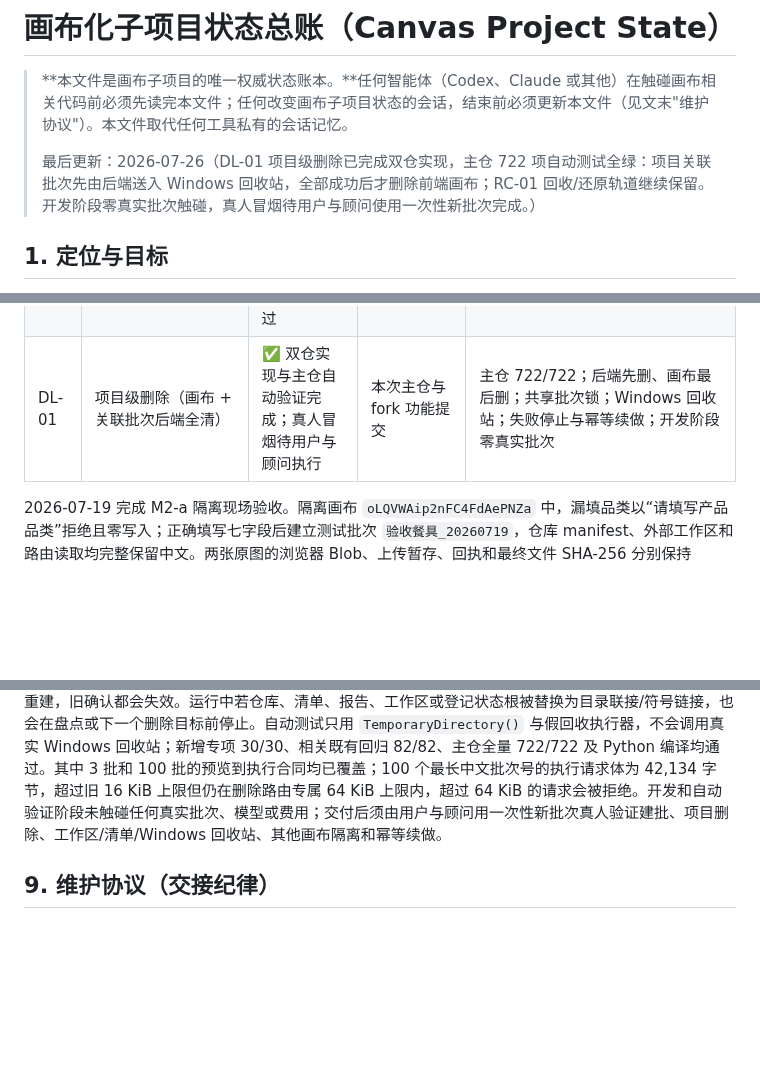
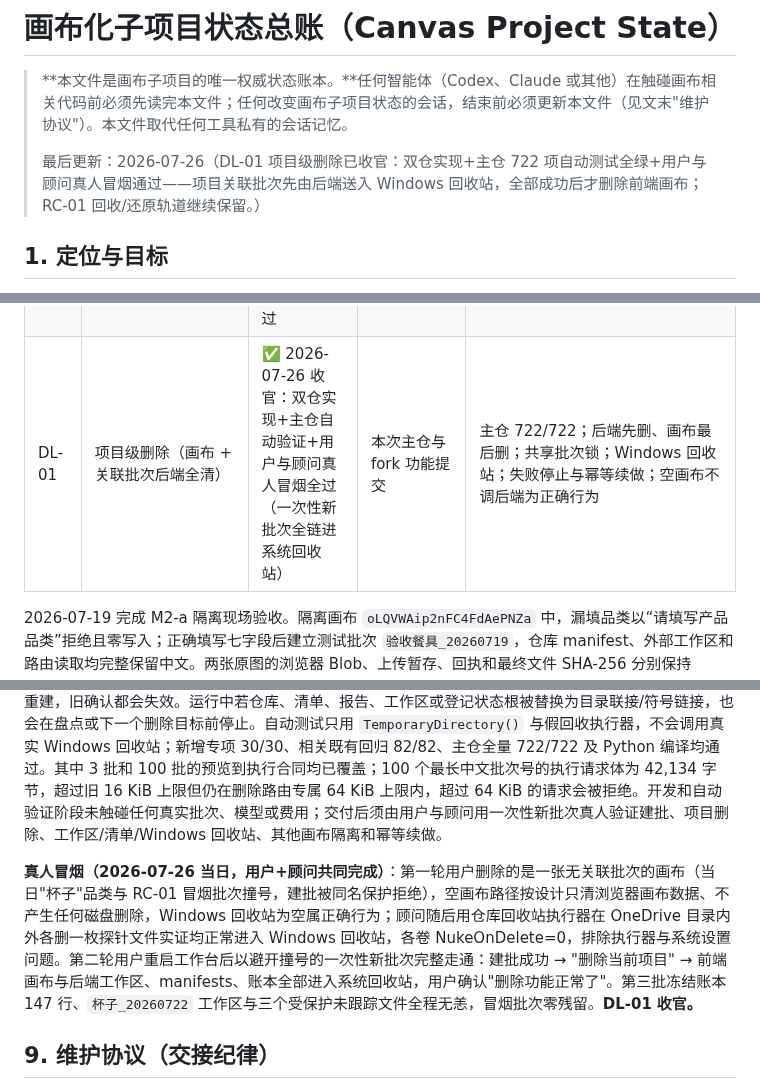
Before and after one commit to josephdingpeizhao-star/infinite-canvas-workflow, a Markdown page: docs/CANVAS_PROJECT_STATE.md, 3 parts joined by grey strips. GitHub-like rendering; blank space fills up the shorter version.

Commit message:
chore: record DL-01 human acceptance

```diff
--- a/docs/CANVAS_PROJECT_STATE.md
+++ b/docs/CANVAS_PROJECT_STATE.md
@@ -2,7 +2,7 @@
 
 > **本文件是画布子项目的唯一权威状态账本。**任何智能体（Codex、Claude 或其他）在触碰画布相关代码前必须先读完本文件；任何改变画布子项目状态的会话，结束前必须更新本文件（见文末"维护协议"）。本文件取代任何工具私有的会话记忆。
 >
-> 最后更新：2026-07-26（DL-01 项目级删除已完成双仓实现，主仓 722 项自动测试全绿：项目关联批次先由后端送入 Windows 回收站，全部成功后才删除前端画布；RC-01 回收/还原轨道继续保留。开发阶段零真实批次触碰，真人冒烟待用户与顾问使用一次性新批次完成。）
+> 最后更新：2026-07-26（DL-01 项目级删除已收官：双仓实现+主仓 722 项自动测试全绿+用户与顾问真人冒烟通过——项目关联批次先由后端送入 Windows 回收站，全部成功后才删除前端画布；RC-01 回收/还原轨道继续保留。）
 
 ## 1. 定位与目标
 
@@ -68,7 +68,7 @@ canvas-agent (bun, 端口 17371)  ←── SSE ──→  浏览器画布页 (w
 | NC-01 | 建批交互防呆（角色可视化 + 同哈希硬门禁） | ✅ 双仓实现、离线全量回归与隔离正常链完成；真实画布交互待用户验收 | 本次主仓与 fork 功能提交 | 主仓 612/612；fork 88 项/446 断言 + TypeScript + 构建；角色角标、文件清单、前后端同文案、写盘前拒绝、引用稳定与 QC 角标共存 |
 | MU-01 | 产品原图批量选择、入画与血缘连线 | ❌ 2026-07-26 真人验收否决并已 revert：用户不要信息卡一条龙入口，要的是工具栏"上传素材"直接多选；需求修正为 MU-02 | fork 已反提交撤回；主仓文档同步修订 | 撤回后 fork 回归 105 项/521 断言全绿、dist 重建；技术实现本身验收无缺陷，撤回原因纯属产品形态不符 |
 | MU-02 | 工具栏“上传素材”多选 | ✅ 2026-07-26 收官：fork 实现+全量自动验证+用户真人画布验收四项全过 | fork `8c7a431` | 115 项/585 断言（13 个测试文件）、TypeScript、生产构建与差异检查全绿；忽略区 dist 已按新源码重建；真人验收=多选摆放/单选入口/拖拽/单张原行为 |
-| DL-01 | 项目级删除（画布 + 关联批次后端全清） | ✅ 双仓实现与主仓自动验证完成；真人冒烟待用户与顾问执行 | 本次主仓与 fork 功能提交 | 主仓 722/722；后端先删、画布最后删；共享批次锁；Windows 回收站；失败停止与幂等续做；开发阶段零真实批次 |
+| DL-01 | 项目级删除（画布 + 关联批次后端全清） | ✅ 2026-07-26 收官：双仓实现+主仓自动验证+用户与顾问真人冒烟全过（一次性新批次全链进系统回收站） | 本次主仓与 fork 功能提交 | 主仓 722/722；后端先删、画布最后删；共享批次锁；Windows 回收站；失败停止与幂等续做；空画布不调后端为正确行为 |
 
 2026-07-19 完成 M2-a 隔离现场验收。隔离画布 `oLQVWAip2nFC4FdAePNZa` 中，漏填品类以“请填写产品品类”拒绝且零写入；正确填写七字段后建立测试批次 `验收餐具_20260719`，仓库 manifest、外部工作区和路由读取均完整保留中文。两张原图的浏览器 Blob、上传暂存、回执和最终文件 SHA-256 分别保持 `3c022d02ef29f003abdc8fc0b0f378597f36eb6a936e753b2e3027b1b61bc97b`、`a0a0c54e3a4b089c67d25a0c3ab8136eedc1b906c7ff3b7f0991de0df978b22f`；重复建批在上传前拒绝，既有 manifest 和 5 个工作区文件指纹不变，只追加一行不含令牌或图片内容的门禁审计记录。首次 M1 回归因旧 demo 工作区已有 56 张历史结果、路由只允许 QC 而被门禁拒绝，现场按规则暂停；用户批准恢复后，改用两个带 `.canvas_demo` 标记、输出为空的独立验收工作区和两个初始 0/0 的工作流节点。画布工作台 run `28XHbtoooA` 与旧入口 run `nDm3XNZaKx` 均约 33 秒完成 6 张 `720x720` 主图和 8 张 `720x960` 详情图，各有 14 个结果节点与 14 条回连；两边 14 个同名 PNG 的 SHA-256 逐项一致。验收后测试 manifest、测试工作区、建批状态目录、隔离浏览器配置和两套 demo 根均送入 Windows 回收站，17372、9223、工作台与旧入口进程归零；原 demo 工作区未改，用户画布 `hPbkNXg3WA0p2i46VOh3s` 未进入。首批仍为 72 行账本、70 文件、73,579,807 bytes，三份仓库清单指纹不变。
 
@@ -545,6 +545,8 @@ fork 提交为 `8c7a4314b6d2d1c082fc2a371bddd64ab434e6ec`。自动验证结果
 
 建批与项目删除现在使用同一把批次锁；所有没有显式隔离测试根的建批构造默认启用该锁，`WorkflowBatchIntakeService` 自建 creator 也不再存在真实无锁入口，只有显式测试根或显式 `None` 可禁用。锁从写临时区前开始持有，直至发布、完成标记或失败补偿结束。生产环境优先沿用既有批次清单中的工作区父目录，必要时通过 Windows Known Folder API 找到被 OneDrive 重定向的桌面；两者若同时存在却不一致则拒绝启动，清单锚点即使是断裂的符号链接/联接也会 fail-closed，不回退猜测桌面位置。在产目录与已回收状态、回收目录与非回收状态都按位置/账本冲突拒绝，且不写审计、不执行删除。删除确认票据绑定预览时的批次实例、生命周期状态和目标身份；预览后关账/交付状态变化，或旧批次删完后同名重建，旧确认都会失效。运行中若仓库、清单、报告、工作区或登记状态根被替换为目录联接/符号链接，也会在盘点或下一个删除目标前停止。自动测试只用 `TemporaryDirectory()` 与假回收执行器，不会调用真实 Windows 回收站；新增专项 30/30、相关既有回归 82/82、主仓全量 722/722 及 Python 编译均通过。其中 3 批和 100 批的预览到执行合同均已覆盖；100 个最长中文批次号的执行请求体为 42,134 字节，超过旧 16 KiB 上限但仍在删除路由专属 64 KiB 上限内，超过 64 KiB 的请求会被拒绝。开发和自动验证阶段未触碰任何真实批次、模型或费用；交付后须由用户与顾问用一次性新批次真人验证建批、项目删除、工作区/清单/Windows 回收站、其他画布隔离和幂等续做。
 
+**真人冒烟（2026-07-26 当日，用户+顾问共同完成）**：第一轮用户删除的是一张无关联批次的画布（当日"杯子"品类与 RC-01 冒烟批次撞号，建批被同名保护拒绝），空画布路径按设计只清浏览器画布数据、不产生任何磁盘删除，Windows 回收站为空属正确行为；顾问随后用仓库回收站执行器在 OneDrive 目录内外各删一枚探针文件实证均正常进入 Windows 回收站，各卷 NukeOnDelete=0，排除执行器与系统设置问题。第二轮用户重启工作台后以避开撞号的一次性新批次完整走通：建批成功 → "删除当前项目" → 前端画布与后端工作区、manifests、账本全部进入系统回收站，用户确认"删除功能正常了"。第三批冻结账本 147 行、`杯子_20260722` 工作区与三个受保护未跟踪文件全程无恙，冒烟批次零残留。**DL-01 收官。**
+
 ## 9. 维护协议（交接纪律）
 
 1. **改动画布子项目状态的会话，结束前必须更新本文件**（进度台账、代码地图、坑清单、路线图相应条目），并与代码同一提交或紧随提交。
```
